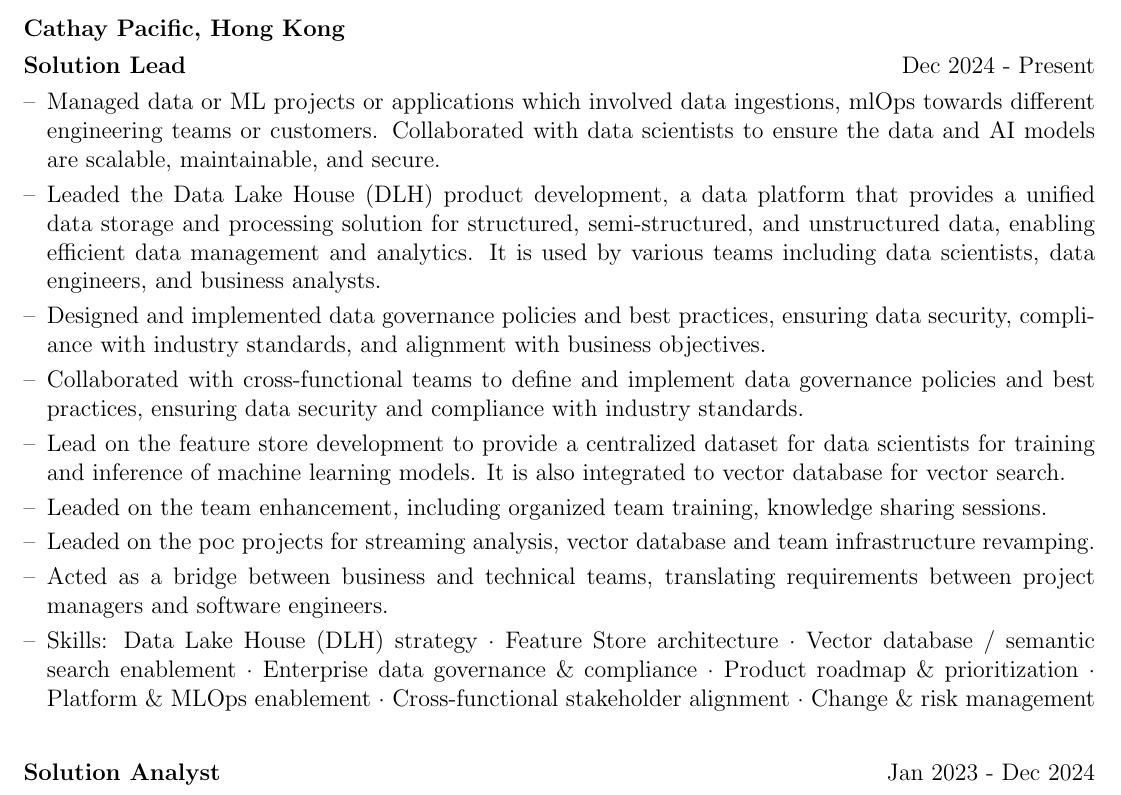
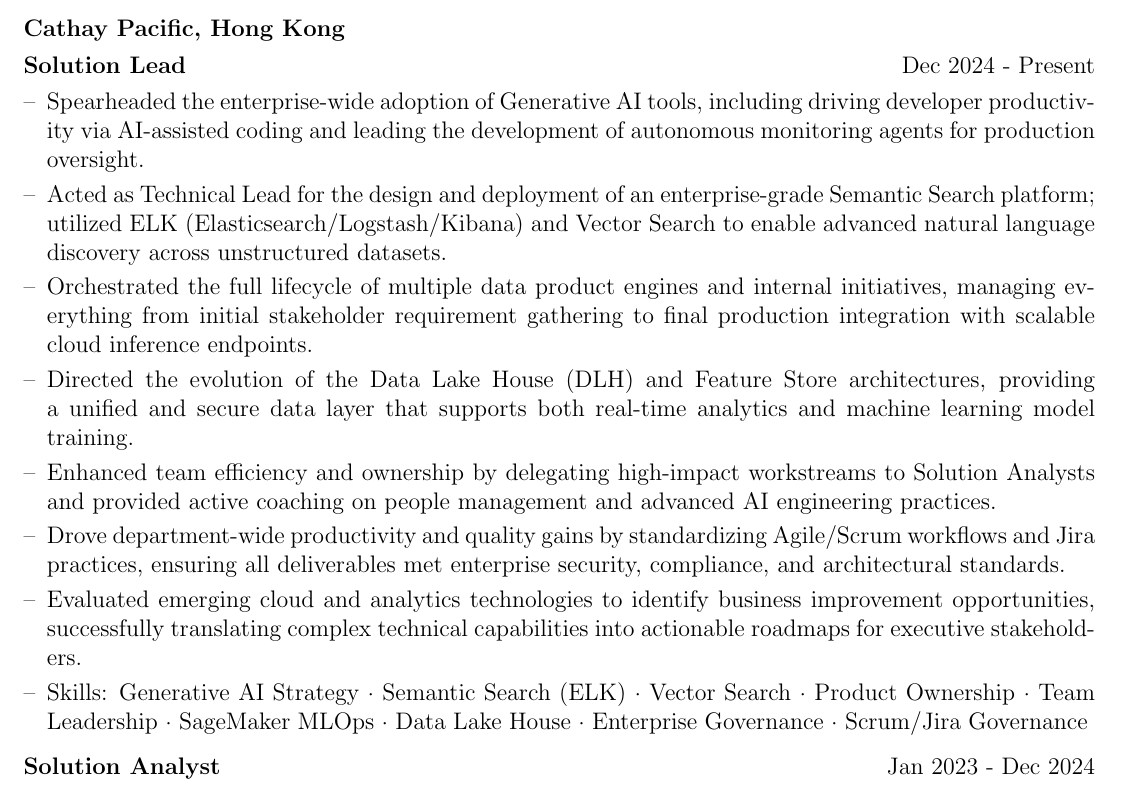
Before and after one commit to michaeltmk/cv, a LaTeX CV (cv.tex): part of page 1 of 5, cut so that both start at the same text. Compiled offline with pdfLaTeX.

Commit message:
Update CX Solution Lead experience with 2025-2026 achievements and AI leadership focus

```diff
--- a/cv.tex
+++ b/cv.tex
@@ -141,15 +141,14 @@
 \multicolumn{2}{@{}X@{}}{
 \begin{minipage}[t]{\linewidth}
     \begin{itemize}[nosep,after=\strut, leftmargin=1em, itemsep=3pt]
-        \item[--] Managed data or ML projects or applications which involved data ingestions, mlOps towards different engineering teams or customers. Collaborated with data scientists to ensure the data and AI models are scalable, maintainable, and secure.
-        \item[--] Leaded the Data Lake House (DLH) product development, a data platform that provides a unified data storage and processing solution for structured, semi-structured, and unstructured data, enabling efficient data management and analytics. It is used by various teams including data scientists, data engineers, and business analysts.
-        \item[--] Designed and implemented data governance policies and best practices, ensuring data security, compliance with industry standards, and alignment with business objectives.
-        \item[--] Collaborated with cross-functional teams to define and implement data governance policies and best practices, ensuring data security and compliance with industry standards.
-        \item[--] Lead on the feature store development to provide a centralized dataset for data scientists for training and inference of machine learning models. It is also integrated to vector database for vector search.
-        \item[--] Leaded on the team enhancement, including organized team training, knowledge sharing sessions.
-        \item[--] Leaded on the poc projects for streaming analysis, vector database and team infrastructure revamping.
-        \item[--] Acted as a bridge between business and technical teams, translating requirements between project managers and software engineers.
-        \item[--] Skills: Data Lake House (DLH) strategy · Feature Store architecture · Vector database / semantic search enablement · Enterprise data governance \& compliance · Product roadmap \& prioritization · Platform \& MLOps enablement · Cross-functional stakeholder alignment · Change \& risk management
+        \item[--] Spearheaded the enterprise-wide adoption of Generative AI tools, including driving developer productivity via AI-assisted coding and leading the development of autonomous monitoring agents for production oversight.
+        \item[--] Acted as Technical Lead for the design and deployment of an enterprise-grade Semantic Search platform; utilized ELK (Elasticsearch/Logstash/Kibana) and Vector Search to enable advanced natural language discovery across unstructured datasets.
+        \item[--] Orchestrated the full lifecycle of multiple data product engines and internal initiatives, managing everything from initial stakeholder requirement gathering to final production integration with scalable cloud inference endpoints.
+        \item[--] Directed the evolution of the Data Lake House (DLH) and Feature Store architectures, providing a unified and secure data layer that supports both real-time analytics and machine learning model training.
+        \item[--] Enhanced team efficiency and ownership by delegating high-impact workstreams to Solution Analysts and provided active coaching on people management and advanced AI engineering practices.
+        \item[--] Drove department-wide productivity and quality gains by standardizing Agile/Scrum workflows and Jira practices, ensuring all deliverables met enterprise security, compliance, and architectural standards.
+        \item[--] Evaluated emerging cloud and analytics technologies to identify business improvement opportunities, successfully translating complex technical capabilities into actionable roadmaps for executive stakeholders.
+        \item[--] Skills: Generative AI Strategy · Semantic Search (ELK) · Vector Search · Product Ownership · Team Leadership · SageMaker MLOps · Data Lake House · Enterprise Governance · Scrum/Jira Governance
     \end{itemize}
 \end{minipage}
 }  \\
```
Also changed, not shown: cv.tex (2 more changed lines).
